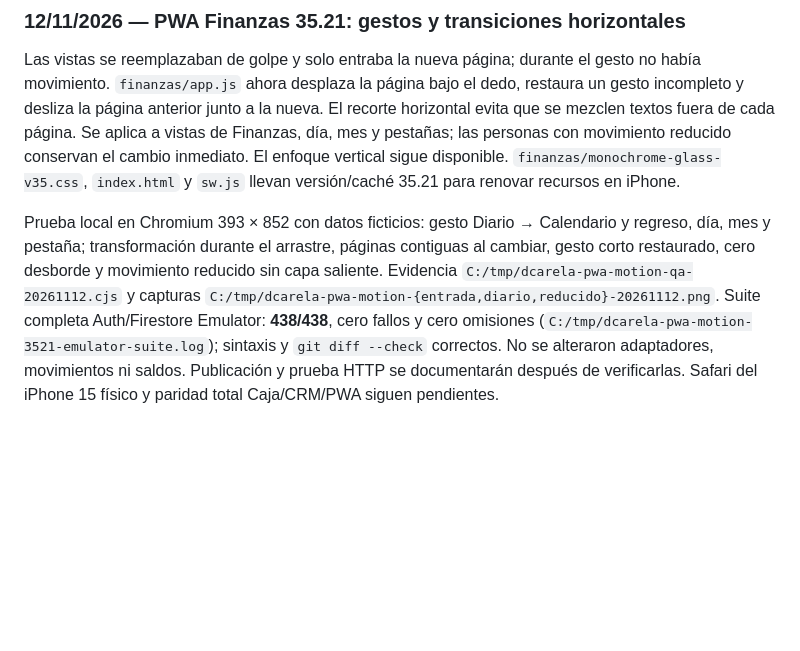
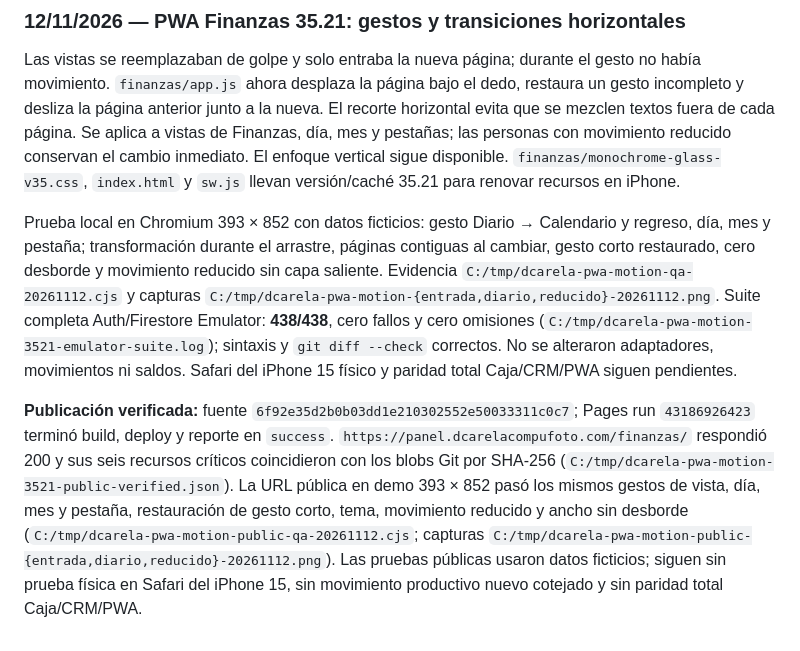
Before and after one commit to erickcarela58-star/dcarela-panel, a Markdown page: CONTINUIDAD.md, the part around the change. Drawn GitHub-style; blank space fills up the shorter version.

Commit message:
Documentar publicación y pruebas de gestos v35.21

```diff
--- a/CONTINUIDAD.md
+++ b/CONTINUIDAD.md
@@ -280,4 +280,6 @@ Pruebas: `finanzas/data-source.test.mjs` 12/12; suite completa bajo Auth/Firesto
 
 Las vistas se reemplazaban de golpe y solo entraba la nueva página; durante el gesto no había movimiento. `finanzas/app.js` ahora desplaza la página bajo el dedo, restaura un gesto incompleto y desliza la página anterior junto a la nueva. El recorte horizontal evita que se mezclen textos fuera de cada página. Se aplica a vistas de Finanzas, día, mes y pestañas; las personas con movimiento reducido conservan el cambio inmediato. El enfoque vertical sigue disponible. `finanzas/monochrome-glass-v35.css`, `index.html` y `sw.js` llevan versión/caché 35.21 para renovar recursos en iPhone.
 
-Prueba local en Chromium 393 × 852 con datos ficticios: gesto Diario → Calendario y regreso, día, mes y pestaña; transformación durante el arrastre, páginas contiguas al cambiar, gesto corto restaurado, cero desborde y movimiento reducido sin capa saliente. Evidencia `C:/tmp/dcarela-pwa-motion-qa-20261112.cjs` y capturas `C:/tmp/dcarela-pwa-motion-{entrada,diario,reducido}-20261112.png`. Suite completa Auth/Firestore Emulator: **438/438**, cero fallos y cero omisiones (`C:/tmp/dcarela-pwa-motion-3521-emulator-suite.log`); sintaxis y `git diff --check` correctos. No se alteraron adaptadores, movimientos ni saldos. Publicación y prueba HTTP se documentarán después de verificarlas. Safari del iPhone 15 físico y paridad total Caja/CRM/PWA siguen pendientes.
+Prueba local en Chromium 393 × 852 con datos ficticios: gesto Diario → Calendario y regreso, día, mes y pestaña; transformación durante el arrastre, páginas contiguas al cambiar, gesto corto restaurado, cero desborde y movimiento reducido sin capa saliente. Evidencia `C:/tmp/dcarela-pwa-motion-qa-20261112.cjs` y capturas `C:/tmp/dcarela-pwa-motion-{entrada,diario,reducido}-20261112.png`. Suite completa Auth/Firestore Emulator: **438/438**, cero fallos y cero omisiones (`C:/tmp/dcarela-pwa-motion-3521-emulator-suite.log`); sintaxis y `git diff --check` correctos. No se alteraron adaptadores, movimientos ni saldos. Safari del iPhone 15 físico y paridad total Caja/CRM/PWA siguen pendientes.
+
+**Publicación verificada:** fuente `6f92e35d2b0b03dd1e210302552e50033311c0c7`; Pages run `43186926423` terminó build, deploy y reporte en `success`. `https://panel.dcarelacompufoto.com/finanzas/` respondió 200 y sus seis recursos críticos coincidieron con los blobs Git por SHA-256 (`C:/tmp/dcarela-pwa-motion-3521-public-verified.json`). La URL pública en demo 393 × 852 pasó los mismos gestos de vista, día, mes y pestaña, restauración de gesto corto, tema, movimiento reducido y ancho sin desborde (`C:/tmp/dcarela-pwa-motion-public-qa-20261112.cjs`; capturas `C:/tmp/dcarela-pwa-motion-public-{entrada,diario,reducido}-20261112.png`). Las pruebas públicas usaron datos ficticios; siguen sin prueba física en Safari del iPhone 15, sin movimiento productivo nuevo cotejado y sin paridad total Caja/CRM/PWA.
```
